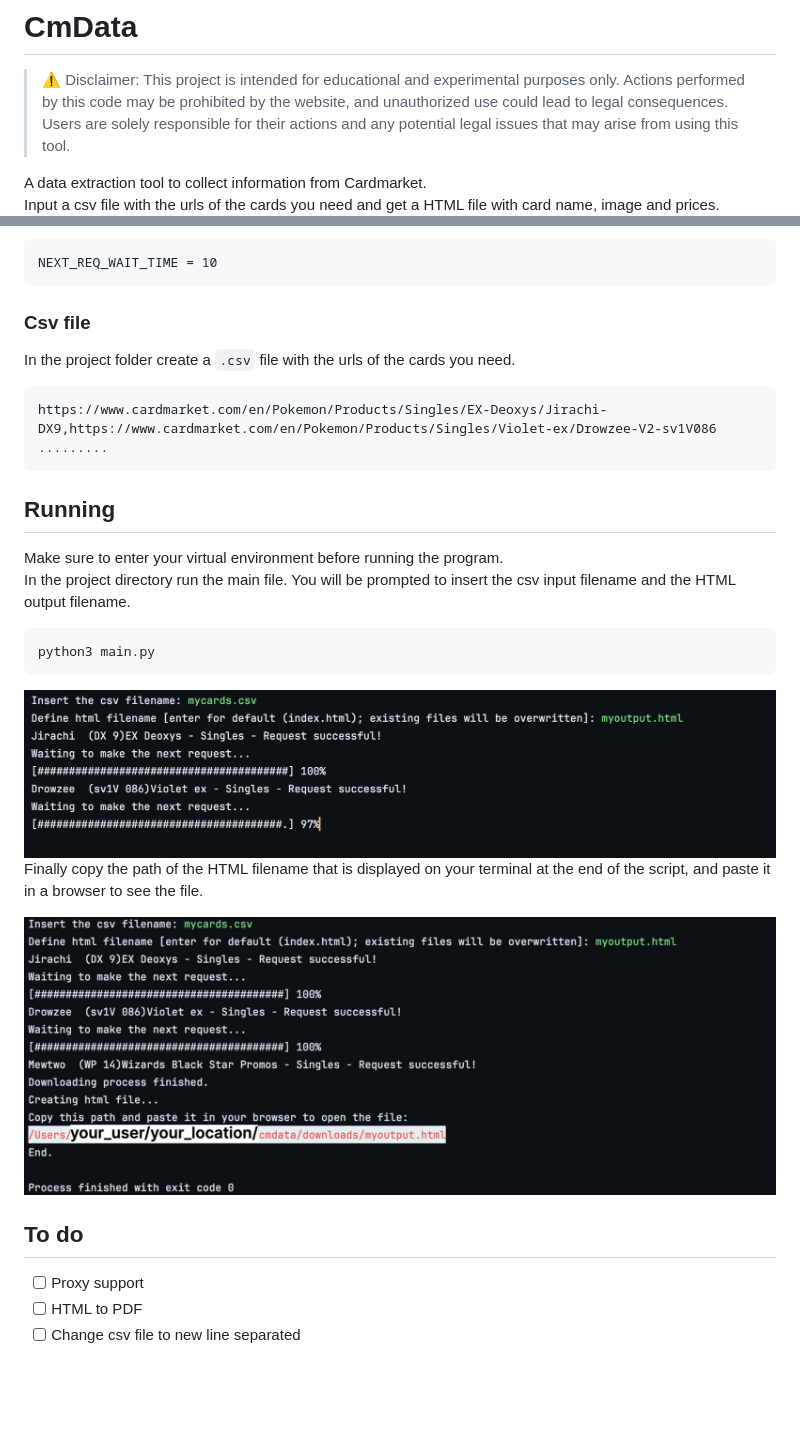
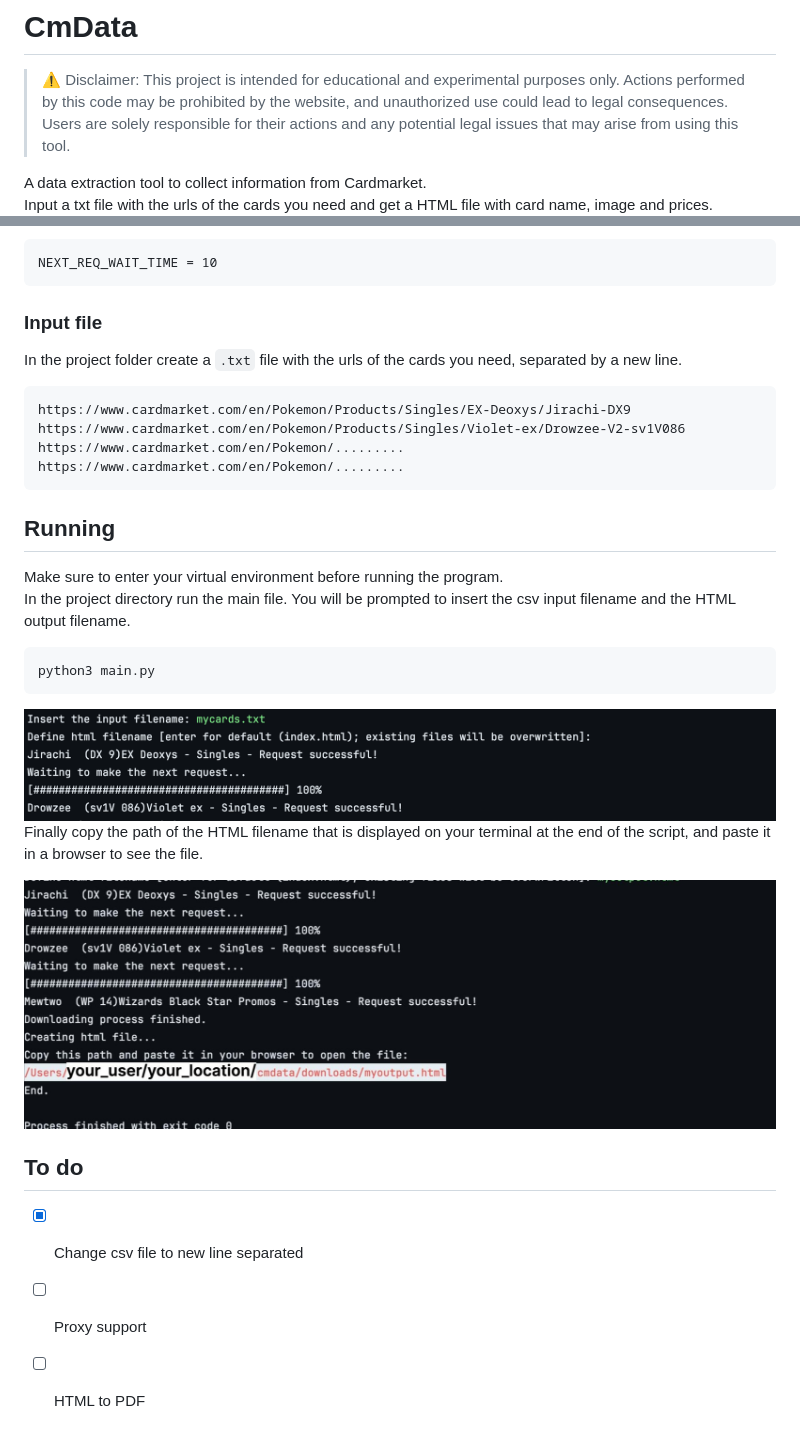
Before and after one commit to lmvjack/cmdata, a Markdown page: README.md, 2 parts joined by grey strips. GitHub-like rendering; pictures changed too: attachments/final.jpg (added), attachments/final.png (deleted), attachments/waiting.png; blank space fills up the shorter version.

Commit message:
Input file from csv to new line separated

````diff
--- a/README.md
+++ b/README.md
@@ -2,7 +2,7 @@
 > ⚠️ Disclaimer: This project is intended for educational and experimental purposes only. Actions performed by this code may be prohibited by the website, and unauthorized use could lead to legal consequences. Users are solely responsible for their actions and any potential legal issues that may arise from using this tool.
 >
 A data extraction tool to collect information from Cardmarket.<br>
-Input a csv file with the urls of the cards you need and get a HTML file with card name, image and prices.
+Input a txt file with the urls of the cards you need and get a HTML file with card name, image and prices.
 ![Script HTML output](attachments/output.png)
 ## Python version
 > This project requires **Python 3.10** or later.
@@ -39,10 +39,13 @@
 ```
 NEXT_REQ_WAIT_TIME = 10
 ```
-### Csv file
-In the project folder create a ```.csv``` file with the urls of the cards you need.
-```csv
-https://www.cardmarket.com/en/Pokemon/Products/Singles/EX-Deoxys/Jirachi-DX9,https://www.cardmarket.com/en/Pokemon/Products/Singles/Violet-ex/Drowzee-V2-sv1V086 .........
+### Input file
+In the project folder create a ```.txt``` file with the urls of the cards you need, separated by a new line.
+```txt
+https://www.cardmarket.com/en/Pokemon/Products/Singles/EX-Deoxys/Jirachi-DX9
+https://www.cardmarket.com/en/Pokemon/Products/Singles/Violet-ex/Drowzee-V2-sv1V086
+https://www.cardmarket.com/en/Pokemon/.........
+https://www.cardmarket.com/en/Pokemon/.........
 ```
 
 ## Running
@@ -54,9 +57,9 @@ python3 main.py
 ![Execution of the code](attachments/waiting.png)
 Finally copy the path of the HTML filename that is displayed on your terminal at the end of the script, and paste it in a browser to see the file.
 
-![Program finished](attachments/final.png)
+![Program finished](attachments/final.jpg)
 
 ## To do
+- [x] Change csv file to new line separated
 - [ ] Proxy support
 - [ ] HTML to PDF
-- [ ] Change csv file to new line separated
````
Also changed, not shown: 3 other files.
